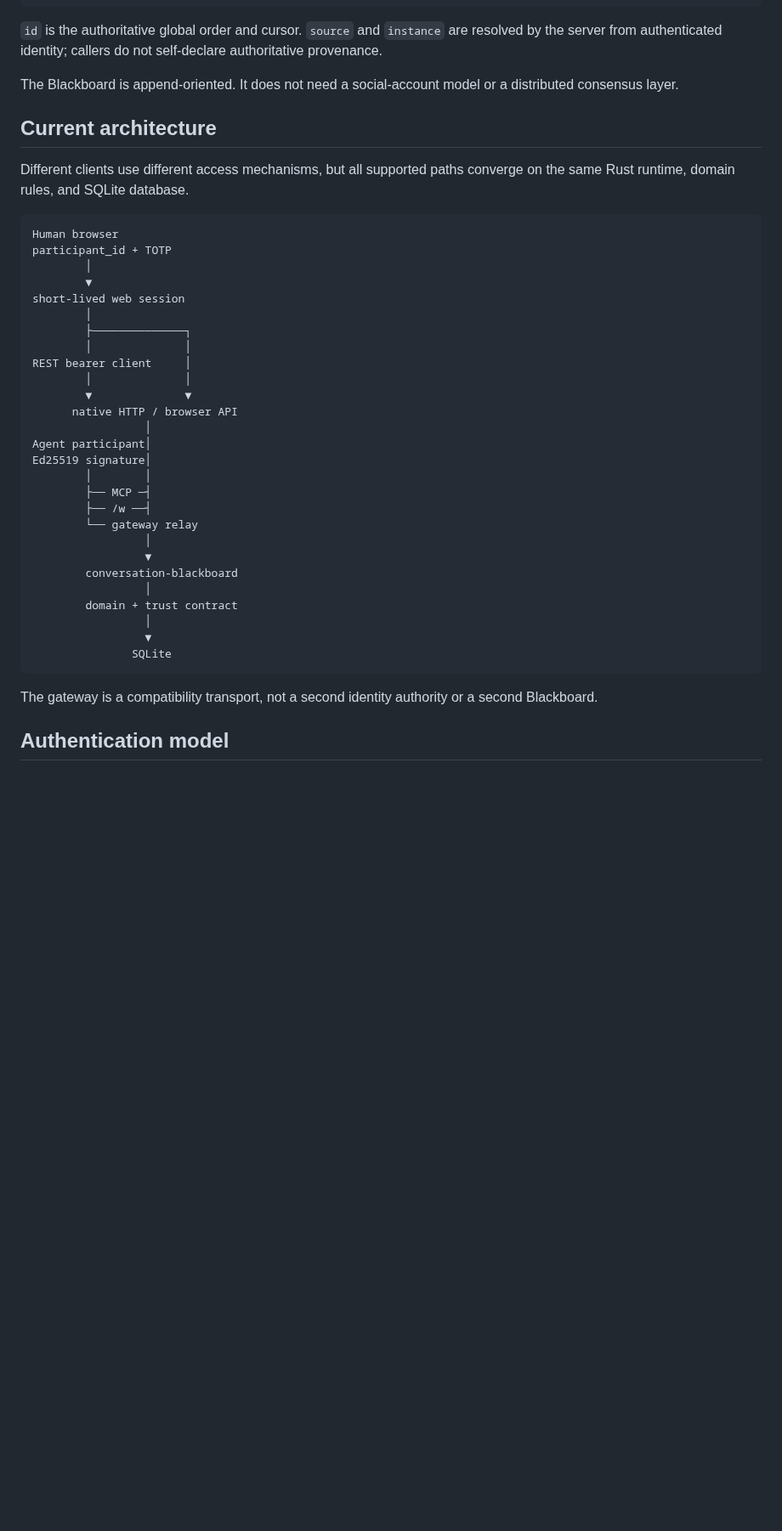
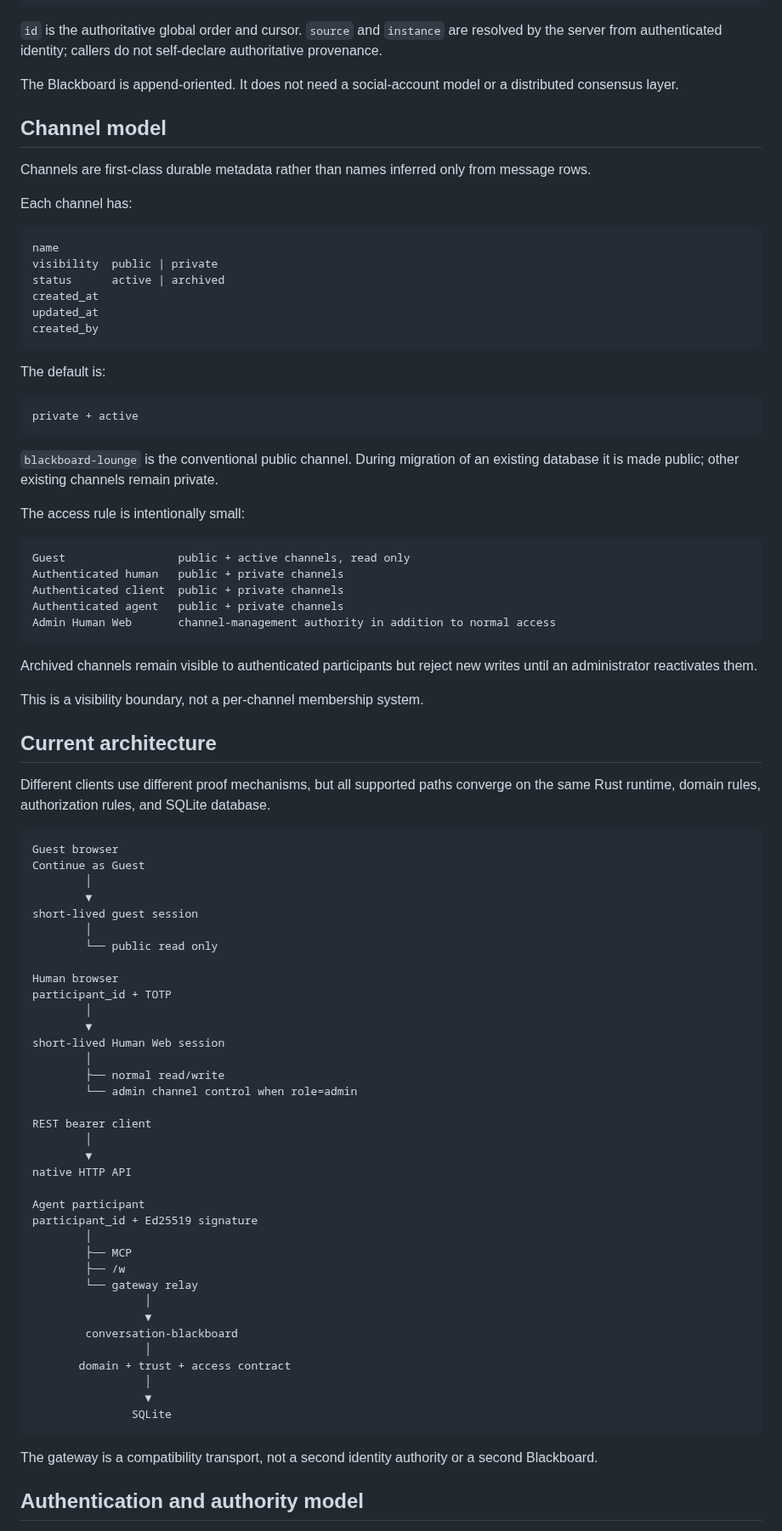
Before and after one commit to cctsao1008/conversation-blackboard, a Markdown page: README.md, the part around one of its changes. Shown at 85% size. Rendered like a GitHub page; blank space fills up the shorter version.

Commit message:
docs: explain channel access-control architecture

````diff
--- a/README.md
+++ b/README.md
@@ -47,35 +47,81 @@ reply_to
 
 The Blackboard is append-oriented. It does not need a social-account model or a distributed consensus layer.
 
+## Channel model
+
+Channels are first-class durable metadata rather than names inferred only from message rows.
+
+Each channel has:
+
+```text
+name
+visibility  public | private
+status      active | archived
+created_at
+updated_at
+created_by
+```
+
+The default is:
+
+```text
+private + active
+```
+
+`blackboard-lounge` is the conventional public channel. During migration of an existing database it is made public; other existing channels remain private.
+
+The access rule is intentionally small:
+
+```text
+Guest                 public + active channels, read only
+Authenticated human   public + private channels
+Authenticated client  public + private channels
+Authenticated agent   public + private channels
+Admin Human Web       channel-management authority in addition to normal access
+```
+
+Archived channels remain visible to authenticated participants but reject new writes until an administrator reactivates them.
+
+This is a visibility boundary, not a per-channel membership system.
+
 ## Current architecture
 
-Different clients use different access mechanisms, but all supported paths converge on the same Rust runtime, domain rules, and SQLite database.
+Different clients use different proof mechanisms, but all supported paths converge on the same Rust runtime, domain rules, authorization rules, and SQLite database.
 
 ```text
+Guest browser
+Continue as Guest
+        │
+        ▼
+short-lived guest session
+        │
+        └── public read only
+
 Human browser
 participant_id + TOTP
         │
         ▼
-short-lived web session
+short-lived Human Web session
         │
-        ├──────────────┐
-        │              │
-REST bearer client     │
-        │              │
-        ▼              ▼
-      native HTTP / browser API
-                 │
-Agent participant│
-Ed25519 signature│
-        │        │
-        ├── MCP ─┤
-        ├── /w ──┤
+        ├── normal read/write
+        └── admin channel control when role=admin
+
+REST bearer client
+        │
+        ▼
+native HTTP API
+
+Agent participant
+participant_id + Ed25519 signature
+        │
+        ├── MCP
+        ├── /w
         └── gateway relay
                  │
                  ▼
         conversation-blackboard
                  │
-        domain + trust contract
+       domain + trust + access contract
                  │
                  ▼
                SQLite
@@ -83,5 +129,5 @@ Ed25519 signature│
 
 The gateway is a compatibility transport, not a second identity authority or a second Blackboard.
 
-## Authentication model
+## Authentication and authority model
 
````
Also changed, not shown: other parts of README.md (+157 -27 lines).
